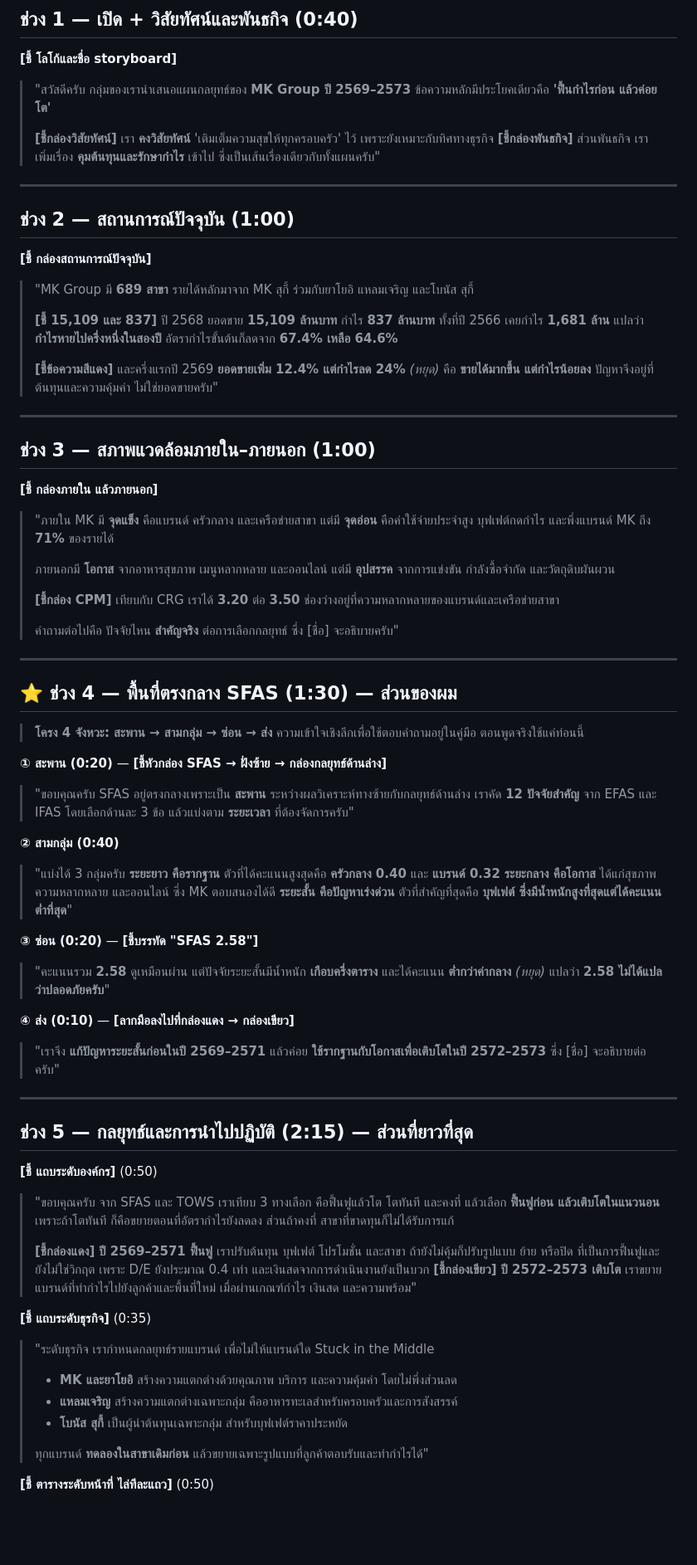
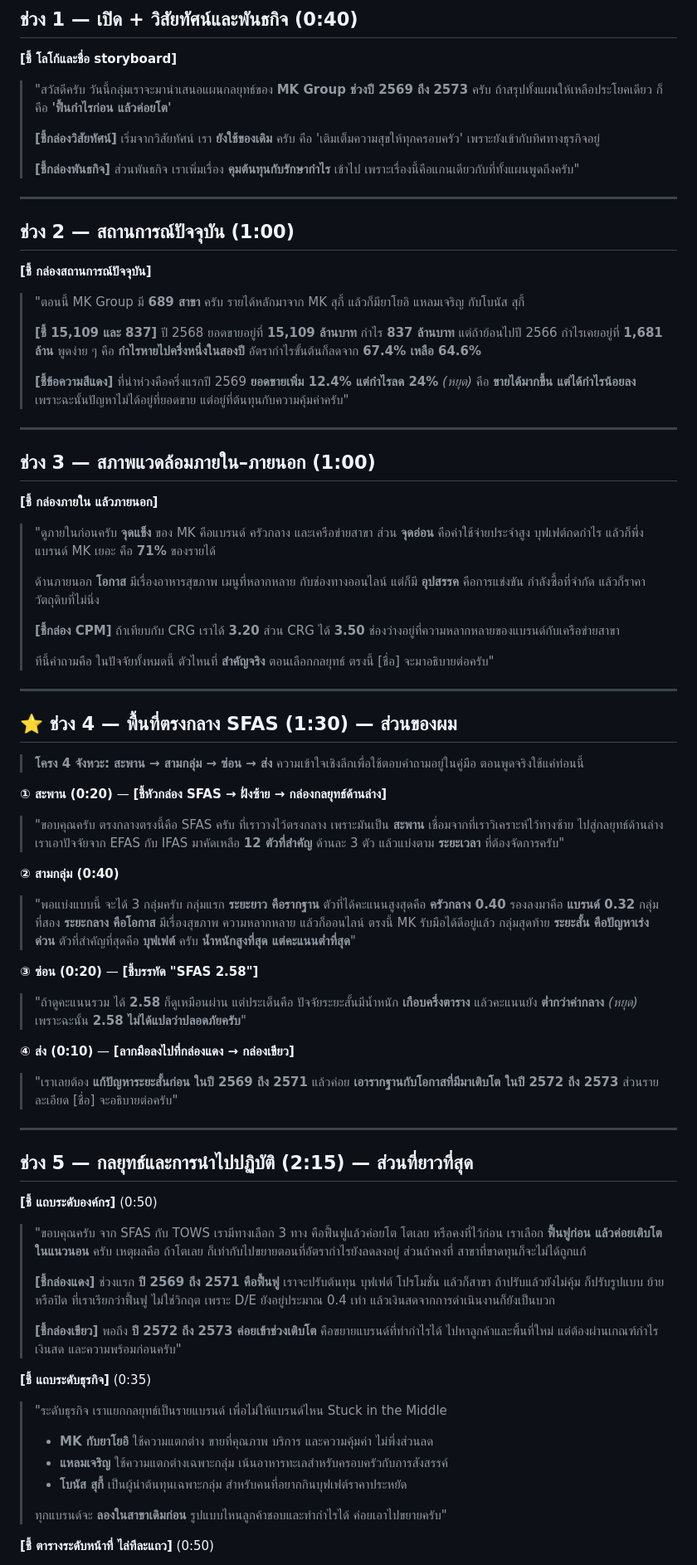
Before and after one commit to Teerapab149/Strategy, a Markdown page: Main case/MK_Presentation_Script.md, the part around one of its changes. Shown at 83% size. Rendered like a GitHub page; blank space fills up the shorter version.

Commit message:
Rewrite presentation script in natural spoken Thai
Co-Authored-By: Claude Opus 5.5 <noreply@anthropic.com>
Claude-Session: https://claude.ai/code/session_01Q63CGrTLo9ixCwVMNSpA7E

```diff
--- a/Main case/MK_Presentation_Script.md
+++ b/Main case/MK_Presentation_Script.md
@@ -32,9 +32,12 @@ Storyboard อ่านจาก **ซ้าย → กลาง → ขวา**
 
 **[ชี้ โลโก้และชื่อ storyboard]**
 
-> "สวัสดีครับ กลุ่มของเรานำเสนอแผนกลยุทธ์ของ **MK Group ปี 2569–2573** ข้อความหลักมีประโยคเดียวคือ **'ฟื้นกำไรก่อน แล้วค่อยโต'**
+> "สวัสดีครับ วันนี้กลุ่มเราจะมานำเสนอแผนกลยุทธ์ของ **MK Group ช่วงปี 2569 ถึง 2573** ครับ
+> ถ้าสรุปทั้งแผนให้เหลือประโยคเดียว ก็คือ **'ฟื้นกำไรก่อน แล้วค่อยโต'**
 >
-> **[ชี้กล่องวิสัยทัศน์]** เรา **คงวิสัยทัศน์** 'เติมเต็มความสุขให้ทุกครอบครัว' ไว้ เพราะยังเหมาะกับทิศทางธุรกิจ **[ชี้กล่องพันธกิจ]** ส่วนพันธกิจ เราเพิ่มเรื่อง **คุมต้นทุนและรักษากำไร** เข้าไป ซึ่งเป็นเส้นเรื่องเดียวกับทั้งแผนครับ"
+> **[ชี้กล่องวิสัยทัศน์]** เริ่มจากวิสัยทัศน์ เรา **ยังใช้ของเดิม** ครับ คือ 'เติมเต็มความสุขให้ทุกครอบครัว' เพราะยังเข้ากับทิศทางธุรกิจอยู่
+>
+> **[ชี้กล่องพันธกิจ]** ส่วนพันธกิจ เราเพิ่มเรื่อง **คุมต้นทุนกับรักษากำไร** เข้าไป เพราะเรื่องนี้คือแกนเดียวกับที่ทั้งแผนพูดถึงครับ"
 
 ---
 
@@ -42,11 +45,13 @@ Storyboard อ่านจาก **ซ้าย → กลาง → ขวา**
 
 **[ชี้ กล่องสถานการณ์ปัจจุบัน]**
 
-> "MK Group มี **689 สาขา** รายได้หลักมาจาก MK สุกี้ ร่วมกับยาโยอิ แหลมเจริญ และโบนัส สุกี้
+> "ตอนนี้ MK Group มี **689 สาขา** ครับ รายได้หลักมาจาก MK สุกี้ แล้วก็มียาโยอิ แหลมเจริญ กับโบนัส สุกี้
 >
-> **[ชี้ 15,109 และ 837]** ปี 2568 ยอดขาย **15,109 ล้านบาท** กำไร **837 ล้านบาท** ทั้งที่ปี 2566 เคยกำไร **1,681 ล้าน** แปลว่า **กำไรหายไปครึ่งหนึ่งในสองปี** อัตรากำไรขั้นต้นก็ลดจาก **67.4% เหลือ 64.6%**
+> **[ชี้ 15,109 และ 837]** ปี 2568 ยอดขายอยู่ที่ **15,109 ล้านบาท** กำไร **837 ล้านบาท** แต่ถ้าย้อนไปปี 2566 กำไรเคยอยู่ที่ **1,681 ล้าน**
+> พูดง่าย ๆ คือ **กำไรหายไปครึ่งหนึ่งในสองปี** อัตรากำไรขั้นต้นก็ลดจาก **67.4% เหลือ 64.6%**
 >
-> **[ชี้ข้อความสีแดง]** และครึ่งแรกปี 2569 **ยอดขายเพิ่ม 12.4% แต่กำไรลด 24%** *(หยุด)* คือ **ขายได้มากขึ้น แต่กำไรน้อยลง** ปัญหาจึงอยู่ที่ต้นทุนและความคุ้มค่า ไม่ใช่ยอดขายครับ"
+> **[ชี้ข้อความสีแดง]** ที่น่าห่วงคือครึ่งแรกปี 2569 **ยอดขายเพิ่ม 12.4% แต่กำไรลด 24%** *(หยุด)*
+> คือ **ขายได้มากขึ้น แต่ได้กำไรน้อยลง** เพราะฉะนั้นปัญหาไม่ได้อยู่ที่ยอดขาย แต่อยู่ที่ต้นทุนกับความคุ้มค่าครับ"
 
 ---
 
@@ -54,13 +59,15 @@ Storyboard อ่านจาก **ซ้าย → กลาง → ขวา**
 
 **[ชี้ กล่องภายใน แล้วภายนอก]**
 
-> "ภายใน MK มี **จุดแข็ง** คือแบรนด์ ครัวกลาง และเครือข่ายสาขา แต่มี **จุดอ่อน** คือค่าใช้จ่ายประจำสูง บุฟเฟต์กดกำไร และพึ่งแบรนด์ MK ถึง **71%** ของรายได้
+> "ดูภายในก่อนครับ **จุดแข็ง** ของ MK คือแบรนด์ ครัวกลาง และเครือข่ายสาขา
+> ส่วน **จุดอ่อน** คือค่าใช้จ่ายประจำสูง บุฟเฟต์กดกำไร แล้วก็พึ่งแบรนด์ MK เยอะ คือ **71%** ของรายได้
 >
-> ภายนอกมี **โอกาส** จากอาหารสุขภาพ เมนูหลากหลาย และออนไลน์ แต่มี **อุปสรรค** จากการแข่งขัน กำลังซื้อจำกัด และวัตถุดิบผันผวน
+> ด้านภายนอก **โอกาส** มีเรื่องอาหารสุขภาพ เมนูที่หลากหลาย กับช่องทางออนไลน์
+> แต่ก็มี **อุปสรรค** คือการแข่งขัน กำลังซื้อที่จำกัด แล้วก็ราคาวัตถุดิบที่ไม่นิ่ง
 >
-> **[ชี้กล่อง CPM]** เทียบกับ CRG เราได้ **3.20** ต่อ **3.50** ช่องว่างอยู่ที่ความหลากหลายของแบรนด์และเครือข่ายสาขา
+> **[ชี้กล่อง CPM]** ถ้าเทียบกับ CRG เราได้ **3.20** ส่วน CRG ได้ **3.50** ช่องว่างอยู่ที่ความหลากหลายของแบรนด์กับเครือข่ายสาขา
 >
-> คำถามต่อไปคือ ปัจจัยไหน **สำคัญจริง** ต่อการเลือกกลยุทธ์ ซึ่ง [ชื่อ] จะอธิบายครับ"
+> ทีนี้คำถามคือ ในปัจจัยทั้งหมดนี้ ตัวไหนที่ **สำคัญจริง** ตอนเลือกกลยุทธ์ ตรงนี้ [ชื่อ] จะมาอธิบายต่อครับ"
 
 ---
 
@@ -71,22 +78,25 @@ Storyboard อ่านจาก **ซ้าย → กลาง → ขวา**
 
 **① สะพาน (0:20)** — **[ชี้หัวกล่อง SFAS → ฝั่งซ้าย → กล่องกลยุทธ์ด้านล่าง]**
 
-> "ขอบคุณครับ SFAS อยู่ตรงกลางเพราะเป็น **สะพาน** ระหว่างผลวิเคราะห์ทางซ้ายกับกลยุทธ์ด้านล่าง เราคัด **12 ปัจจัยสำคัญ** จาก EFAS และ IFAS โดยเลือกด้านละ 3 ข้อ แล้วแบ่งตาม **ระยะเวลา** ที่ต้องจัดการครับ"
+> "ขอบคุณครับ ตรงกลางตรงนี้คือ SFAS ครับ ที่เราวางไว้ตรงกลาง เพราะมันเป็น **สะพาน** เชื่อมจากที่เราวิเคราะห์ไว้ทางซ้าย ไปสู่กลยุทธ์ด้านล่าง
+> เราเอาปัจจัยจาก EFAS กับ IFAS มาคัดเหลือ **12 ตัวที่สำคัญ** ด้านละ 3 ตัว แล้วแบ่งตาม **ระยะเวลา** ที่ต้องจัดการครับ"
 
 **② สามกลุ่ม (0:40)**
 
-> "แบ่งได้ 3 กลุ่มครับ
-> **ระยะยาว คือรากฐาน** ตัวที่ได้คะแนนสูงสุดคือ **ครัวกลาง 0.40** และ **แบรนด์ 0.32**
-> **ระยะกลาง คือโอกาส** ได้แก่สุขภาพ ความหลากหลาย และออนไลน์ ซึ่ง MK ตอบสนองได้ดี
-> **ระยะสั้น คือปัญหาเร่งด่วน** ตัวที่สำคัญที่สุดคือ **บุฟเฟต์ ซึ่งมีน้ำหนักสูงที่สุดแต่ได้คะแนนต่ำที่สุด**"
+> "พอแบ่งแบบนี้ จะได้ 3 กลุ่มครับ
+> กลุ่มแรก **ระยะยาว คือรากฐาน** ตัวที่ได้คะแนนสูงสุดคือ **ครัวกลาง 0.40** รองลงมาคือ **แบรนด์ 0.32**
+> กลุ่มที่สอง **ระยะกลาง คือโอกาส** มีเรื่องสุขภาพ ความหลากหลาย แล้วก็ออนไลน์ ตรงนี้ MK รับมือได้ดีอยู่แล้ว
+> กลุ่มสุดท้าย **ระยะสั้น คือปัญหาเร่งด่วน** ตัวที่สำคัญที่สุดคือ **บุฟเฟต์** ครับ **น้ำหนักสูงที่สุด แต่คะแนนต่ำที่สุด**"
 
 **③ ซ่อน (0:20)** — **[ชี้บรรทัด "SFAS 2.58"]**
 
-> "คะแนนรวม **2.58** ดูเหมือนผ่าน แต่ปัจจัยระยะสั้นมีน้ำหนัก **เกือบครึ่งตาราง** และได้คะแนน **ต่ำกว่าค่ากลาง** *(หยุด)* แปลว่า **2.58 ไม่ได้แปลว่าปลอดภัยครับ**"
+> "ถ้าดูคะแนนรวม ได้ **2.58** ก็ดูเหมือนผ่าน
+> แต่ประเด็นคือ ปัจจัยระยะสั้นมีน้ำหนัก **เกือบครึ่งตาราง** แล้วคะแนนยัง **ต่ำกว่าค่ากลาง** *(หยุด)*
+> เพราะฉะนั้น **2.58 ไม่ได้แปลว่าปลอดภัยครับ**"
 
 **④ ส่ง (0:10)** — **[ลากมือลงไปที่กล่องแดง → กล่องเขียว]**
 
-> "เราจึง **แก้ปัญหาระยะสั้นก่อนในปี 2569–2571** แล้วค่อย **ใช้รากฐานกับโอกาสเพื่อเติบโตในปี 2572–2573** ซึ่ง [ชื่อ] จะอธิบายต่อครับ"
+> "เราเลยต้อง **แก้ปัญหาระยะสั้นก่อน ในปี 2569 ถึง 2571** แล้วค่อย **เอารากฐานกับโอกาสที่มีมาเติบโต ในปี 2572 ถึง 2573** ส่วนรายละเอียด [ชื่อ] จะอธิบายต่อครับ"
 
 ---
 
@@ -94,19 +104,23 @@ Storyboard อ่านจาก **ซ้าย → กลาง → ขวา**
 
 **[ชี้ แถบระดับองค์กร]** (0:50)
 
-> "ขอบคุณครับ จาก SFAS และ TOWS เราเทียบ 3 ทางเลือก คือฟื้นฟูแล้วโต โตทันที และคงที่ แล้วเลือก **ฟื้นฟูก่อน แล้วเติบโตในแนวนอน** เพราะถ้าโตทันที ก็คือขยายตอนที่อัตรากำไรยังลดลง ส่วนถ้าคงที่ สาขาที่ขาดทุนก็ไม่ได้รับการแก้
+> "ขอบคุณครับ จาก SFAS กับ TOWS เรามีทางเลือก 3 ทาง คือฟื้นฟูแล้วค่อยโต โตเลย หรือคงที่ไว้ก่อน
+> เราเลือก **ฟื้นฟูก่อน แล้วค่อยเติบโตในแนวนอน** ครับ
+> เหตุผลคือ ถ้าโตเลย ก็เท่ากับไปขยายตอนที่อัตรากำไรยังลดลงอยู่ ส่วนถ้าคงที่ สาขาที่ขาดทุนก็จะไม่ได้ถูกแก้
 >
-> **[ชี้กล่องแดง]** **ปี 2569–2571 ฟื้นฟู** เราปรับต้นทุน บุฟเฟต์ โปรโมชั่น และสาขา ถ้ายังไม่คุ้มก็ปรับรูปแบบ ย้าย หรือปิด ที่เป็นการฟื้นฟูและยังไม่ใช่วิกฤต เพราะ D/E ยังประมาณ 0.4 เท่า และเงินสดจากการดำเนินงานยังเป็นบวก
-> **[ชี้กล่องเขียว]** **ปี 2572–2573 เติบโต** เราขยายแบรนด์ที่ทำกำไรไปยังลูกค้าและพื้นที่ใหม่ เมื่อผ่านเกณฑ์กำไร เงินสด และความพร้อม"
+> **[ชี้กล่องแดง]** ช่วงแรก **ปี 2569 ถึง 2571 คือฟื้นฟู** เราจะปรับต้นทุน บุฟเฟต์ โปรโมชั่น แล้วก็สาขา ถ้าปรับแล้วยังไม่คุ้ม ก็ปรับรูปแบบ ย้าย หรือปิด
+> ที่เราเรียกว่าฟื้นฟู ไม่ใช่วิกฤต เพราะ D/E ยังอยู่ประมาณ 0.4 เท่า แล้วเงินสดจากการดำเนินงานก็ยังเป็นบวก
+>
+> **[ชี้กล่องเขียว]** พอถึง **ปี 2572 ถึง 2573 ค่อยเข้าช่วงเติบโต** คือขยายแบรนด์ที่ทำกำไรได้ ไปหาลูกค้าและพื้นที่ใหม่ แต่ต้องผ่านเกณฑ์กำไร เงินสด และความพร้อมก่อนครับ"
 
 **[ชี้ แถบระดับธุรกิจ]** (0:35)
 
-> "ระดับธุรกิจ เรากำหนดกลยุทธ์รายแบรนด์ เพื่อไม่ให้แบรนด์ใด Stuck in the Middle
-> - **MK และยาโยอิ** สร้างความแตกต่างด้วยคุณภาพ บริการ และความคุ้มค่า โดยไม่พึ่งส่วนลด
-> - **แหลมเจริญ** สร้างความแตกต่างเฉพาะกลุ่ม คืออาหารทะเลสำหรับครอบครัวและการสังสรรค์
-> - **โบนัส สุกี้** เป็นผู้นำต้นทุนเฉพาะกลุ่ม สำหรับบุฟเฟต์ราคาประหยัด
+> "ระดับธุรกิจ เราแยกกลยุทธ์เป็นรายแบรนด์ เพื่อไม่ให้แบรนด์ไหน Stuck in the Middle
+> - **MK กับยาโยอิ** ใช้ความแตกต่าง ขายที่คุณภาพ บริการ และความคุ้มค่า ไม่พึ่งส่วนลด
+> - **แหลมเจริญ** ใช้ความแตกต่างเฉพาะกลุ่ม เน้นอาหารทะเลสำหรับครอบครัวกับการสังสรรค์
+> - **โบนัส สุกี้** เป็นผู้นำต้นทุนเฉพาะกลุ่ม สำหรับคนที่อยากกินบุฟเฟต์ราคาประหยัด
 >
-> ทุกแบรนด์ **ทดลองในสาขาเดิมก่อน** แล้วขยายเฉพาะรูปแบบที่ลูกค้าตอบรับและทำกำไรได้"
+> ทุกแบรนด์จะ **ลองในสาขาเดิมก่อน** รูปแบบไหนลูกค้าชอบและทำกำไรได้ ค่อยเอาไปขยายครับ"
 
 **[ชี้ ตารางระดับหน้าที่ ไล่ทีละแถว]** (0:50)
 
```
Also changed, not shown: other parts of Main case/MK_Presentation_Script.md (+24 -17 lines).
